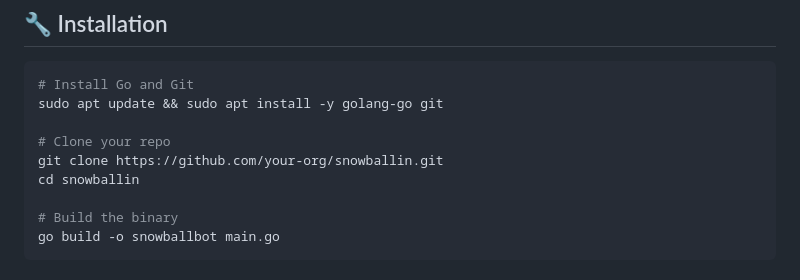
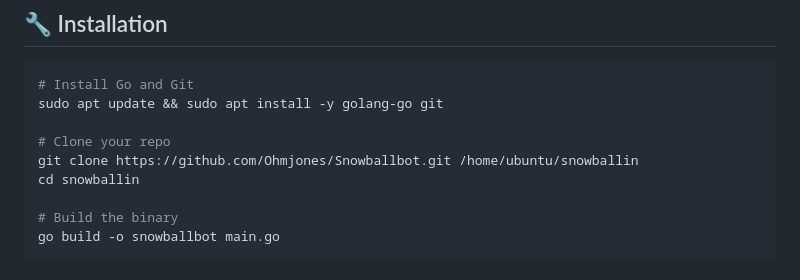
Before and after one commit to Ohmjones/Snowballbot, a Markdown page: README.md, the part around the change. Rendered like a GitHub page.

Commit message:
Update README with accurate clone and setup instructions

```diff
--- a/README.md
+++ b/README.md
@@ -38,7 +38,7 @@ A high-frequency DCA grid trading bot for Kraken, with Coingecko-based indicator
 sudo apt update && sudo apt install -y golang-go git
 
 # Clone your repo
-git clone https://github.com/your-org/snowballin.git
+git clone https://github.com/Ohmjones/Snowballbot.git /home/ubuntu/snowballin
 cd snowballin
 
 # Build the binary
```
